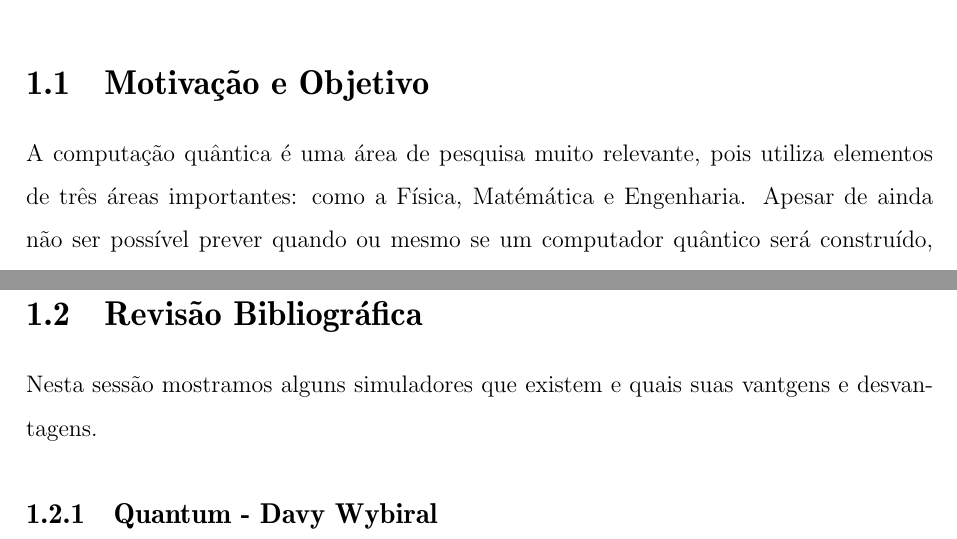
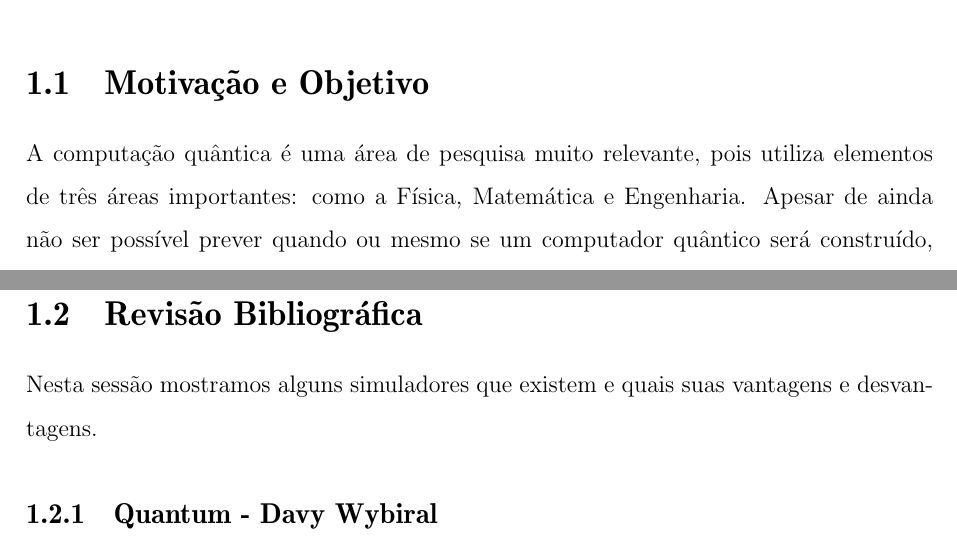
Before and after one commit to iblackman/quantum-circuit-simulator-tex, a LaTeX book (monografia.tex): two parts of pages 13 and 14 of 40, joined at a grey line, cut so that both start at the same text. Compiled offline with pdfLaTeX.

```diff
--- a/monografia.tex
+++ b/monografia.tex
@@ -239,7 +239,7 @@
 
 \section{Revisão Bibliográfica}
 
-Nesta sessão mostramos alguns simuladores que existem e quais suas vantgens e desvantagens.
+Nesta sessão mostramos alguns simuladores que existem e quais suas vantagens e desvantagens.
 
 \subsection{Quantum - Davy Wybiral}
 
```
Also changed, not shown: monografia.tex (2 more changed lines).
